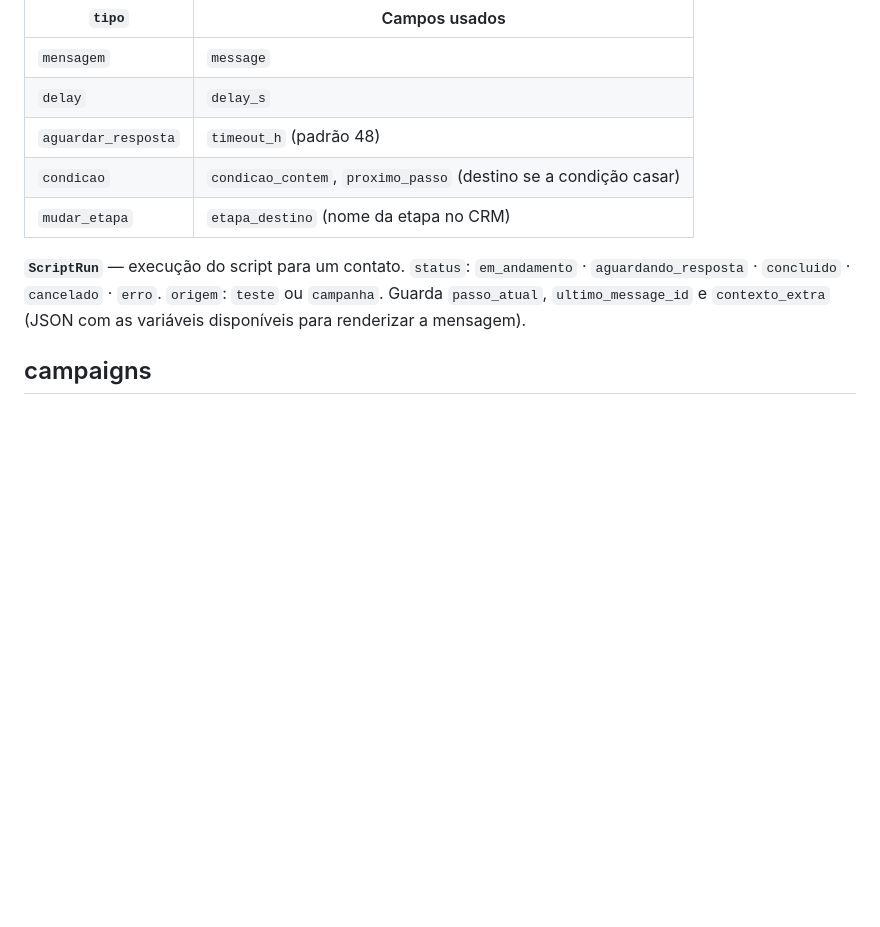
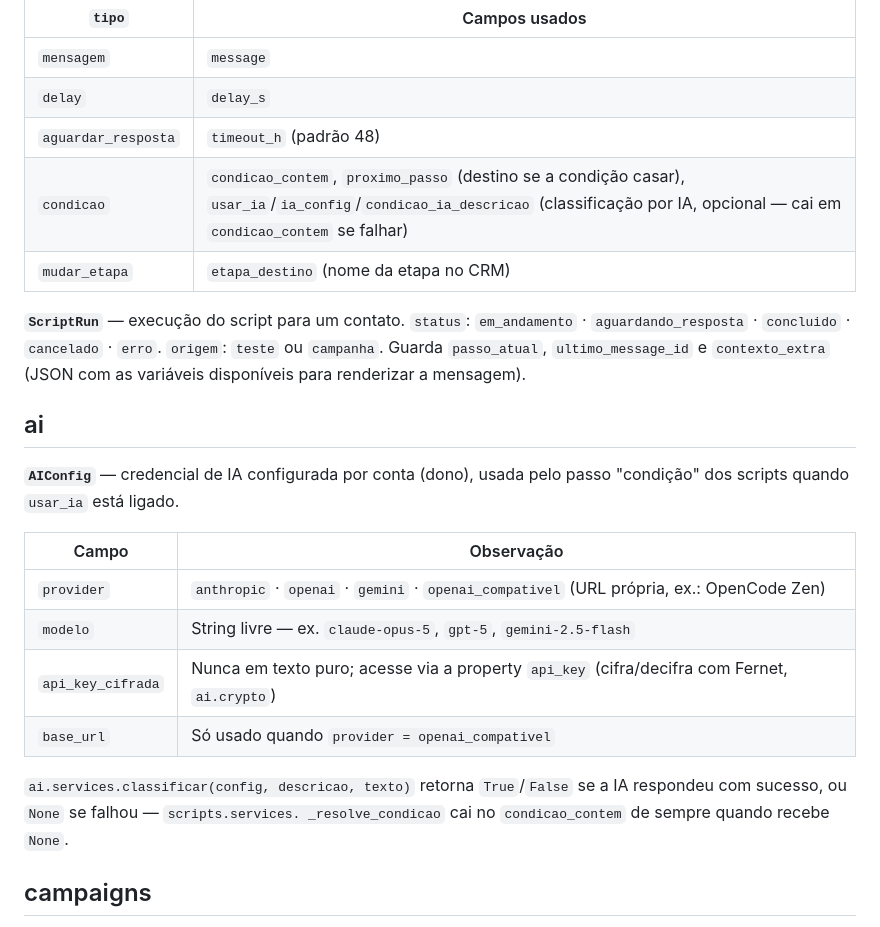
Before and after one commit to renatoteodoro/sparzap, a Markdown page: docs/modelos.md, the part around the change. Drawn GitHub-style; blank space fills up the shorter version.

Commit message:
Documenta o app ai e os campos de IA do ScriptStep

```diff
--- a/docs/modelos.md
+++ b/docs/modelos.md
@@ -80,7 +80,7 @@ a cada envio (`library.services.pick_variant`).
 | `mensagem` | `message` |
 | `delay` | `delay_s` |
 | `aguardar_resposta` | `timeout_h` (padrão 48) |
-| `condicao` | `condicao_contem`, `proximo_passo` (destino se a condição casar) |
+| `condicao` | `condicao_contem`, `proximo_passo` (destino se a condição casar), `usar_ia`/`ia_config`/`condicao_ia_descricao` (classificação por IA, opcional — cai em `condicao_contem` se falhar) |
 | `mudar_etapa` | `etapa_destino` (nome da etapa no CRM) |
 
 **`ScriptRun`** — execução do script para um contato.
@@ -88,6 +88,22 @@ a cada envio (`library.services.pick_variant`).
 `cancelado` · `erro`. `origem`: `teste` ou `campanha`.
 Guarda `passo_atual`, `ultimo_message_id` e `contexto_extra` (JSON com as
 variáveis disponíveis para renderizar a mensagem).
+
+## ai
+
+**`AIConfig`** — credencial de IA configurada por conta (dono), usada
+pelo passo "condição" dos scripts quando `usar_ia` está ligado.
+
+| Campo | Observação |
+|---|---|
+| `provider` | `anthropic` · `openai` · `gemini` · `openai_compativel` (URL própria, ex.: OpenCode Zen) |
+| `modelo` | String livre — ex. `claude-opus-5`, `gpt-5`, `gemini-2.5-flash` |
+| `api_key_cifrada` | Nunca em texto puro; acesse via a property `api_key` (cifra/decifra com Fernet, `ai.crypto`) |
+| `base_url` | Só usado quando `provider = openai_compativel` |
+
+`ai.services.classificar(config, descricao, texto)` retorna `True`/`False`
+se a IA respondeu com sucesso, ou `None` se falhou — `scripts.services.
+_resolve_condicao` cai no `condicao_contem` de sempre quando recebe `None`.
 
 ## campaigns
 
```
Also changed, not shown: docs/arquitetura.md (+1 -0 lines).
